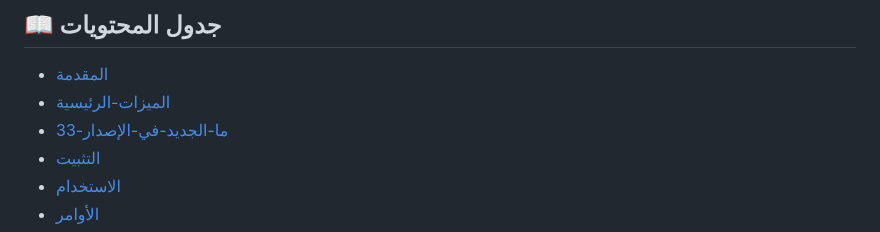
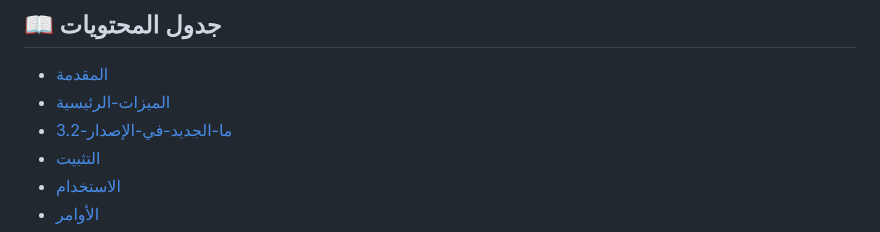
Before and after one commit to SalehGNUTUX/GT-salat-dikr, a Markdown page: README.md, the part around the change. Drawn GitHub-style.

```diff
--- a/README.md
+++ b/README.md
@@ -15,7 +15,7 @@
 ## 📖 جدول المحتويات
 - [المقدمة](#المقدمة)
 - [الميزات-الرئيسية](#الميزات-الرئيسية)
-- [ما-الجديد-في-الإصدار-33](#ما-الجديد-في-الإصدار-3.2)
+- [ما-الجديد-في-الإصدار-3.2](#ما-الجديد-في-الإصدار-3.2)
 - [التثبيت](#التثبيت)
 - [الاستخدام](#الاستخدام)
 - [الأوامر](#الأوامر)
```
